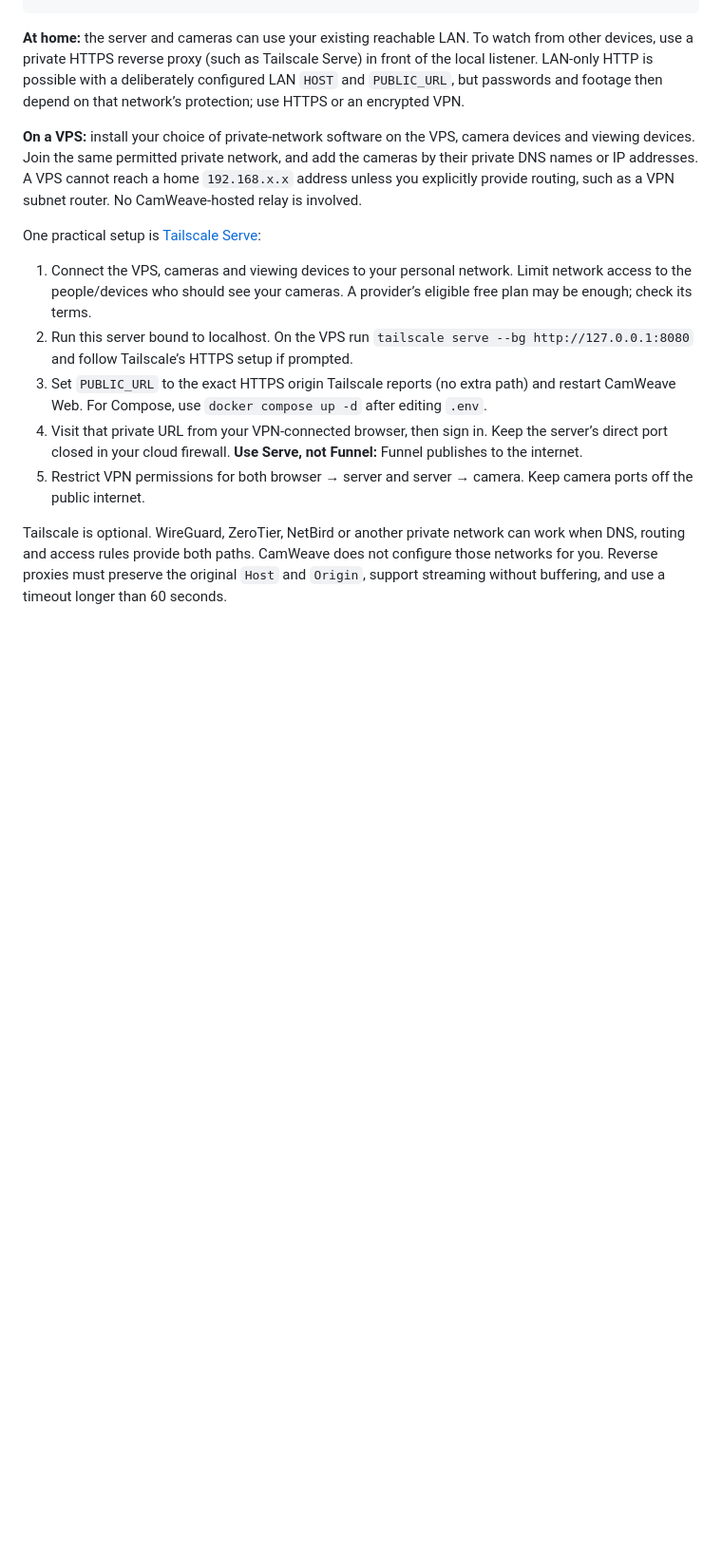
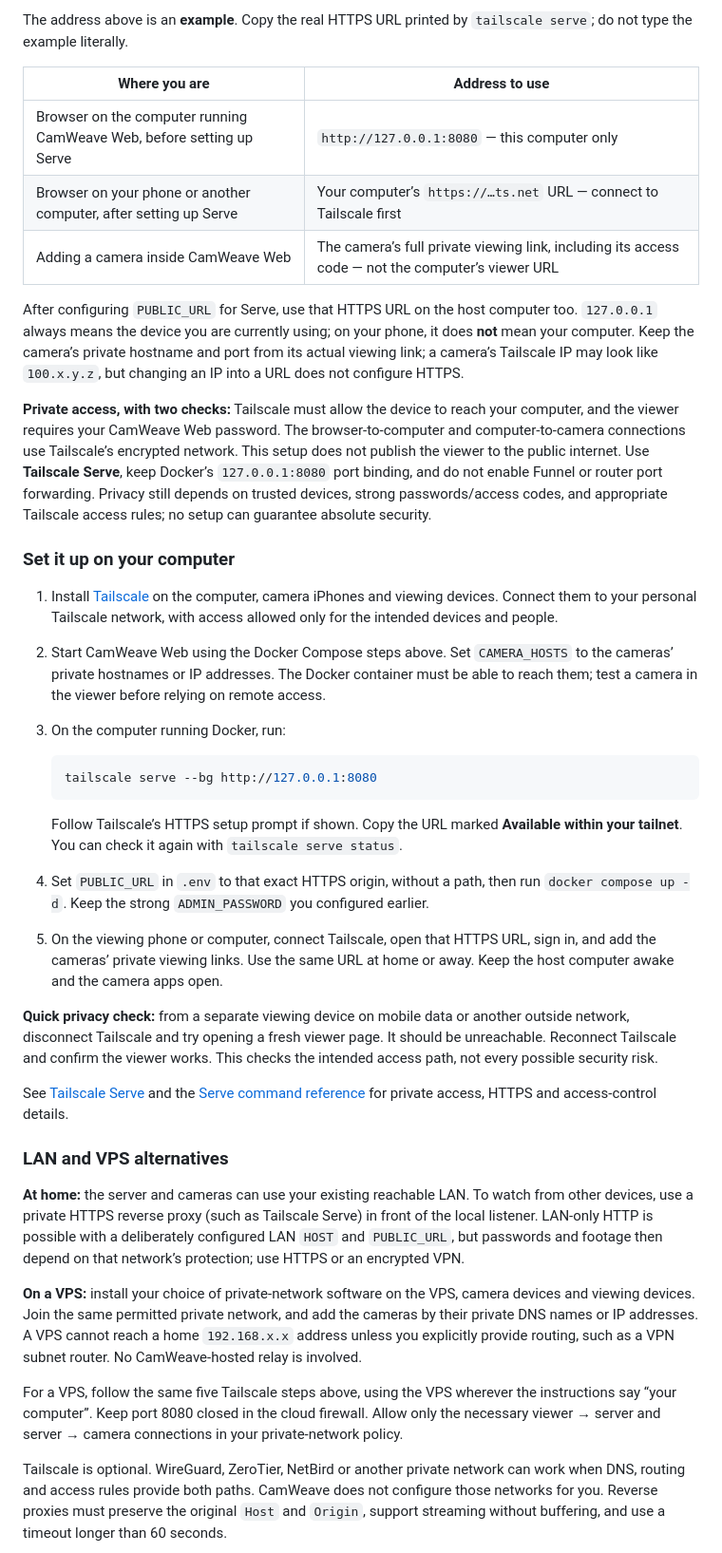
Before and after one commit to camweave-project/camweave-web, a Markdown page: README.md, the part around one of its changes. Shown at 95% size. Drawn GitHub-style; blank space fills up the shorter version.

Commit message:
Illustrate private Tailscale access and computer setup

````diff
--- a/README.md
+++ b/README.md
@@ -62,16 +77,42 @@ Phone or PC browser ── private HTTPS ── Your server ── private netwo
 ```
+
+The address above is an **example**. Copy the real HTTPS URL printed by `tailscale serve`; do not type the example literally.
+
+| Where you are | Address to use |
+|---|---|
+| Browser on the computer running CamWeave Web, before setting up Serve | `http://127.0.0.1:8080` — this computer only |
+| Browser on your phone or another computer, after setting up Serve | Your computer’s `https://…ts.net` URL — connect to Tailscale first |
+| Adding a camera inside CamWeave Web | The camera’s full private viewing link, including its access code — not the computer’s viewer URL |
+
+After configuring `PUBLIC_URL` for Serve, use that HTTPS URL on the host computer too. `127.0.0.1` always means the device you are currently using; on your phone, it does **not** mean your computer. Keep the camera’s private hostname and port from its actual viewing link; a camera’s Tailscale IP may look like `100.x.y.z`, but changing an IP into a URL does not configure HTTPS.
+
+**Private access, with two checks:** Tailscale must allow the device to reach your computer, and the viewer requires your CamWeave Web password. The browser-to-computer and computer-to-camera connections use Tailscale’s encrypted network. This setup does not publish the viewer to the public internet. Use **Tailscale Serve**, keep Docker’s `127.0.0.1:8080` port binding, and do not enable Funnel or router port forwarding. Privacy still depends on trusted devices, strong passwords/access codes, and appropriate Tailscale access rules; no setup can guarantee absolute security.
+
+### Set it up on your computer
+
+1. Install [Tailscale](https://tailscale.com/download) on the computer, camera iPhones and viewing devices. Connect them to your personal Tailscale network, with access allowed only for the intended devices and people.
+2. Start CamWeave Web using the Docker Compose steps above. Set `CAMERA_HOSTS` to the cameras’ private hostnames or IP addresses. The Docker container must be able to reach them; test a camera in the viewer before relying on remote access.
+3. On the computer running Docker, run:
+
+   ```sh
+   tailscale serve --bg http://127.0.0.1:8080
+   ```
+
+   Follow Tailscale’s HTTPS setup prompt if shown. Copy the URL marked **Available within your tailnet**. You can check it again with `tailscale serve status`.
+4. Set `PUBLIC_URL` in `.env` to that exact HTTPS origin, without a path, then run `docker compose up -d`. Keep the strong `ADMIN_PASSWORD` you configured earlier.
+5. On the viewing phone or computer, connect Tailscale, open that HTTPS URL, sign in, and add the cameras’ private viewing links. Use the same URL at home or away. Keep the host computer awake and the camera apps open.
+
+**Quick privacy check:** from a separate viewing device on mobile data or another outside network, disconnect Tailscale and try opening a fresh viewer page. It should be unreachable. Reconnect Tailscale and confirm the viewer works. This checks the intended access path, not every possible security risk.
+
+See [Tailscale Serve](https://tailscale.com/docs/features/tailscale-serve) and the [Serve command reference](https://tailscale.com/docs/reference/tailscale-cli/serve) for private access, HTTPS and access-control details.
+
+### LAN and VPS alternatives
 
 **At home:** the server and cameras can use your existing reachable LAN. To watch from other devices, use a private HTTPS reverse proxy (such as Tailscale Serve) in front of the local listener. LAN-only HTTP is possible with a deliberately configured LAN `HOST` and `PUBLIC_URL`, but passwords and footage then depend on that network’s protection; use HTTPS or an encrypted VPN.
 
 **On a VPS:** install your choice of private-network software on the VPS, camera devices and viewing devices. Join the same permitted private network, and add the cameras by their private DNS names or IP addresses. A VPS cannot reach a home `192.168.x.x` address unless you explicitly provide routing, such as a VPN subnet router. No CamWeave-hosted relay is involved.
 
-One practical setup is [Tailscale Serve](https://tailscale.com/docs/features/tailscale-serve):
-
-1. Connect the VPS, cameras and viewing devices to your personal network. Limit network access to the people/devices who should see your cameras. A provider’s eligible free plan may be enough; check its terms.
-2. Run this server bound to localhost. On the VPS run `tailscale serve --bg http://127.0.0.1:8080` and follow Tailscale’s HTTPS setup if prompted.
-3. Set `PUBLIC_URL` to the exact HTTPS origin Tailscale reports (no extra path) and restart CamWeave Web. For Compose, use `docker compose up -d` after editing `.env`.
-4. Visit that private URL from your VPN-connected browser, then sign in. Keep the server’s direct port closed in your cloud firewall. **Use Serve, not Funnel:** Funnel publishes to the internet.
-5. Restrict VPN permissions for both browser → server and server → camera. Keep camera ports off the public internet.
+For a VPS, follow the same five Tailscale steps above, using the VPS wherever the instructions say “your computer”. Keep port 8080 closed in the cloud firewall. Allow only the necessary viewer → server and server → camera connections in your private-network policy.
 
 Tailscale is optional. WireGuard, ZeroTier, NetBird or another private network can work when DNS, routing and access rules provide both paths. CamWeave does not configure those networks for you. Reverse proxies must preserve the original `Host` and `Origin`, support streaming without buffering, and use a timeout longer than 60 seconds.
 
````
Also changed, not shown: other parts of README.md (+17 -2 lines).
